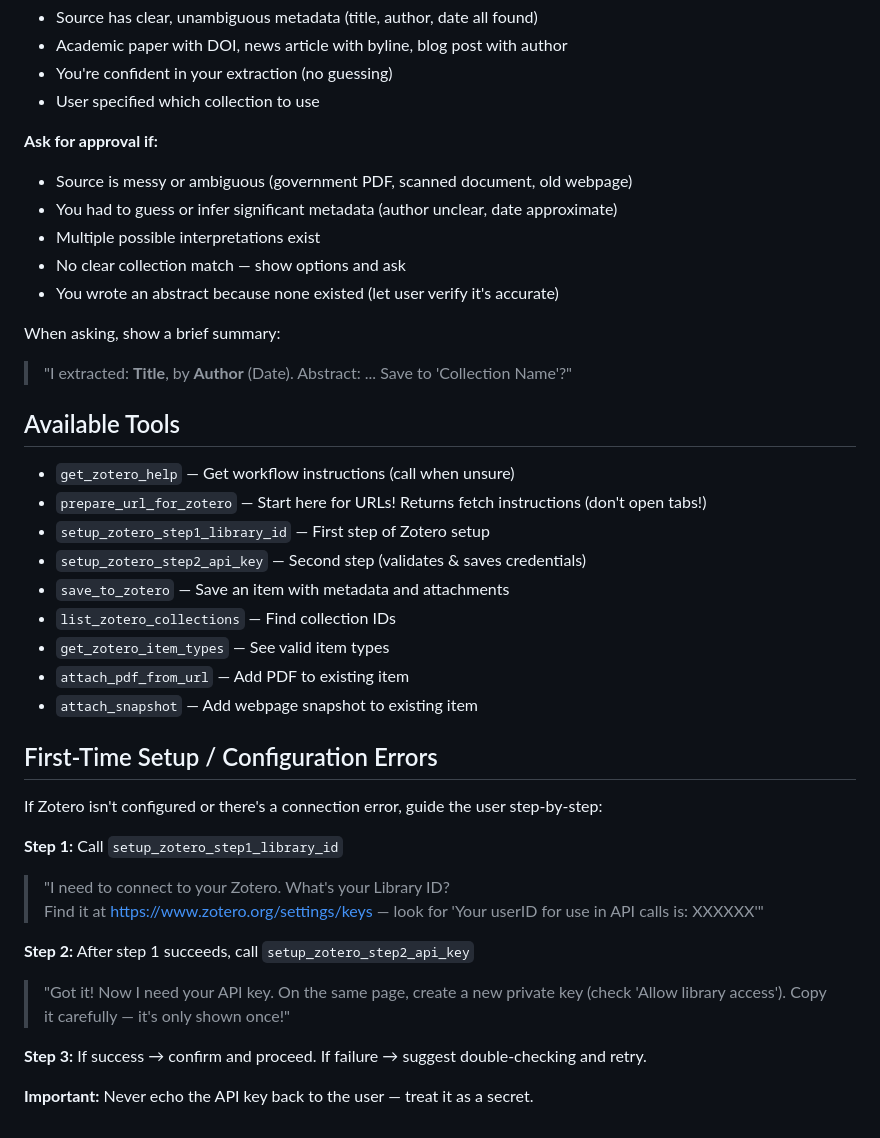
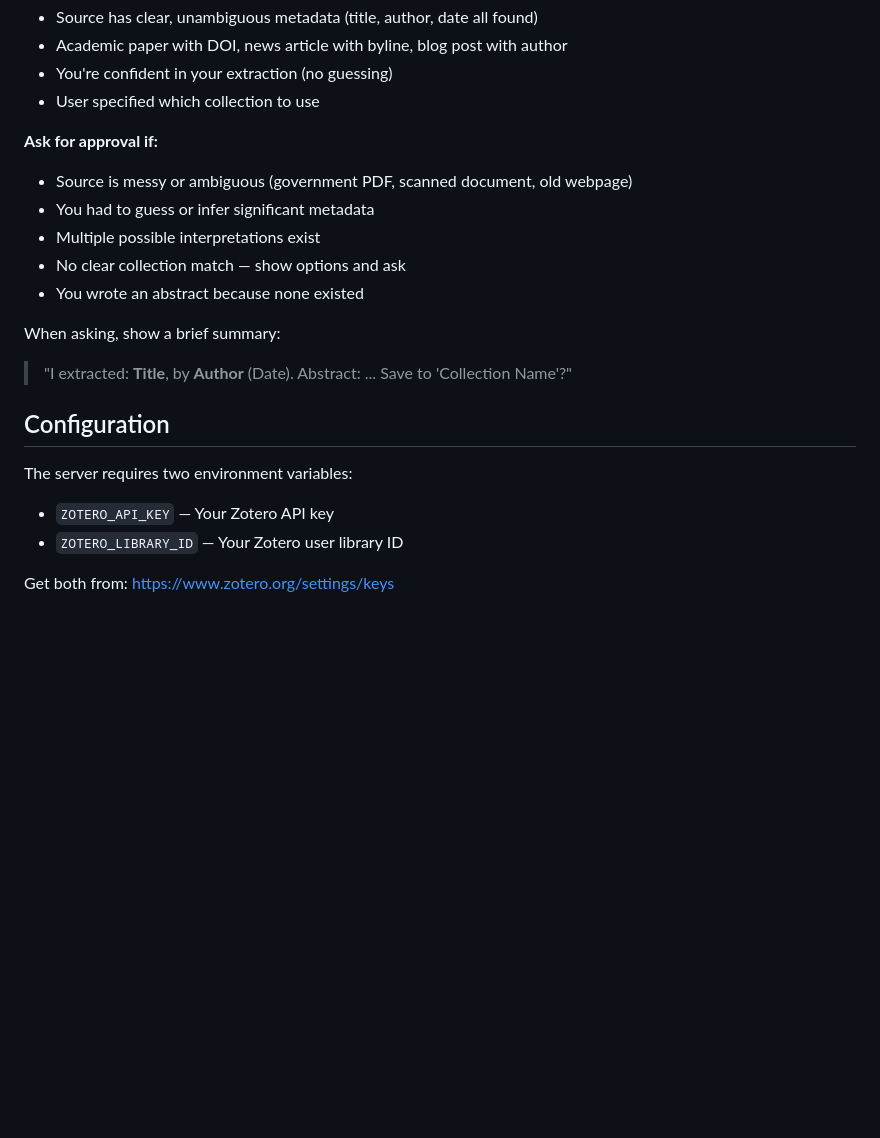
Before and after one commit to upascal/add-to-zotero-mcp, a Markdown page: CLAUDE.md, the part around one of its changes. Drawn GitHub-style; blank space fills up the shorter version.

```diff
--- a/CLAUDE.md
+++ b/CLAUDE.md
@@ -47,38 +70,19 @@ When adding a URL or document to Zotero:
 
 **Ask for approval if:**
 - Source is messy or ambiguous (government PDF, scanned document, old webpage)
-- You had to guess or infer significant metadata (author unclear, date approximate)
+- You had to guess or infer significant metadata
 - Multiple possible interpretations exist
 - No clear collection match — show options and ask
-- You wrote an abstract because none existed (let user verify it's accurate)
+- You wrote an abstract because none existed
 
 When asking, show a brief summary:
 > "I extracted: **Title**, by **Author** (Date). Abstract: ...
 > Save to 'Collection Name'?"
 
-## Available Tools
+## Configuration
 
-- `get_zotero_help` — Get workflow instructions (call when unsure)
-- `prepare_url_for_zotero` — Start here for URLs! Returns fetch instructions (don't open tabs!)
-- `setup_zotero_step1_library_id` — First step of Zotero setup
-- `setup_zotero_step2_api_key` — Second step (validates & saves credentials)
-- `save_to_zotero` — Save an item with metadata and attachments
-- `list_zotero_collections` — Find collection IDs
-- `get_zotero_item_types` — See valid item types
-- `attach_pdf_from_url` — Add PDF to existing item
-- `attach_snapshot` — Add webpage snapshot to existing item
+The server requires two environment variables:
+- `ZOTERO_API_KEY` — Your Zotero API key
+- `ZOTERO_LIBRARY_ID` — Your Zotero user library ID
 
-## First-Time Setup / Configuration Errors
-
-If Zotero isn't configured or there's a connection error, guide the user step-by-step:
-
-**Step 1:** Call `setup_zotero_step1_library_id`
-> "I need to connect to your Zotero. What's your Library ID?
-> Find it at https://www.zotero.org/settings/keys — look for 'Your userID for use in API calls is: XXXXXX'"
-
-**Step 2:** After step 1 succeeds, call `setup_zotero_step2_api_key`
-> "Got it! Now I need your API key. On the same page, create a new private key (check 'Allow library access'). Copy it carefully — it's only shown once!"
-
-**Step 3:** If success → confirm and proceed. If failure → suggest double-checking and retry.
-
-**Important:** Never echo the API key back to the user — treat it as a secret.
+Get both from: https://www.zotero.org/settings/keys
```
Also changed, not shown: other parts of CLAUDE.md (+41 -18 lines).
